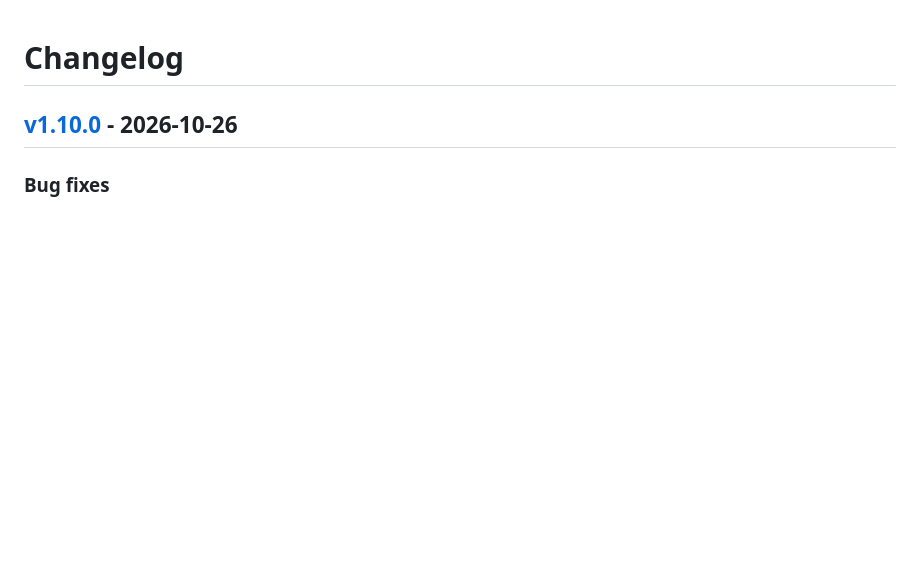
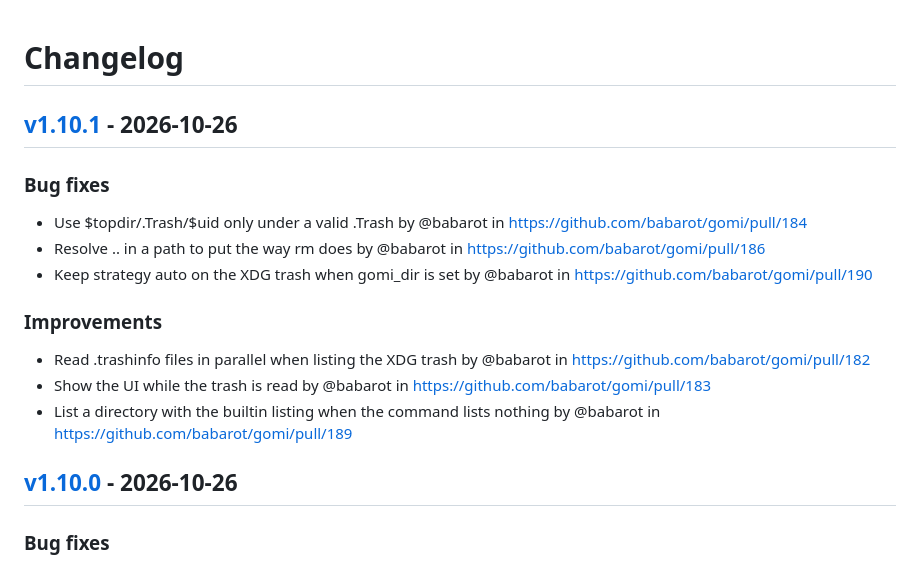
Before and after one commit to babarot/gomi, a Markdown page: CHANGELOG.md, the part around the change. Rendered like a GitHub page; blank space fills up the shorter version.

Commit message:
[tagpr] update CHANGELOG.md

```diff
--- a/CHANGELOG.md
+++ b/CHANGELOG.md
@@ -1,4 +1,14 @@
 # Changelog
+
+## [v1.10.1](https://github.com/babarot/gomi/compare/v1.10.0...v1.10.1) - 2026-10-26
+### Bug fixes
+- Use $topdir/.Trash/$uid only under a valid .Trash by @babarot in https://github.com/babarot/gomi/pull/184
+- Resolve .. in a path to put the way rm does by @babarot in https://github.com/babarot/gomi/pull/186
+- Keep strategy auto on the XDG trash when gomi_dir is set by @babarot in https://github.com/babarot/gomi/pull/190
+### Improvements
+- Read .trashinfo files in parallel when listing the XDG trash by @babarot in https://github.com/babarot/gomi/pull/182
+- Show the UI while the trash is read by @babarot in https://github.com/babarot/gomi/pull/183
+- List a directory with the builtin listing when the command lists nothing by @babarot in https://github.com/babarot/gomi/pull/189
 
 ## [v1.10.0](https://github.com/babarot/gomi/compare/v1.9.1...v1.10.0) - 2026-10-26
 ### Bug fixes
```
